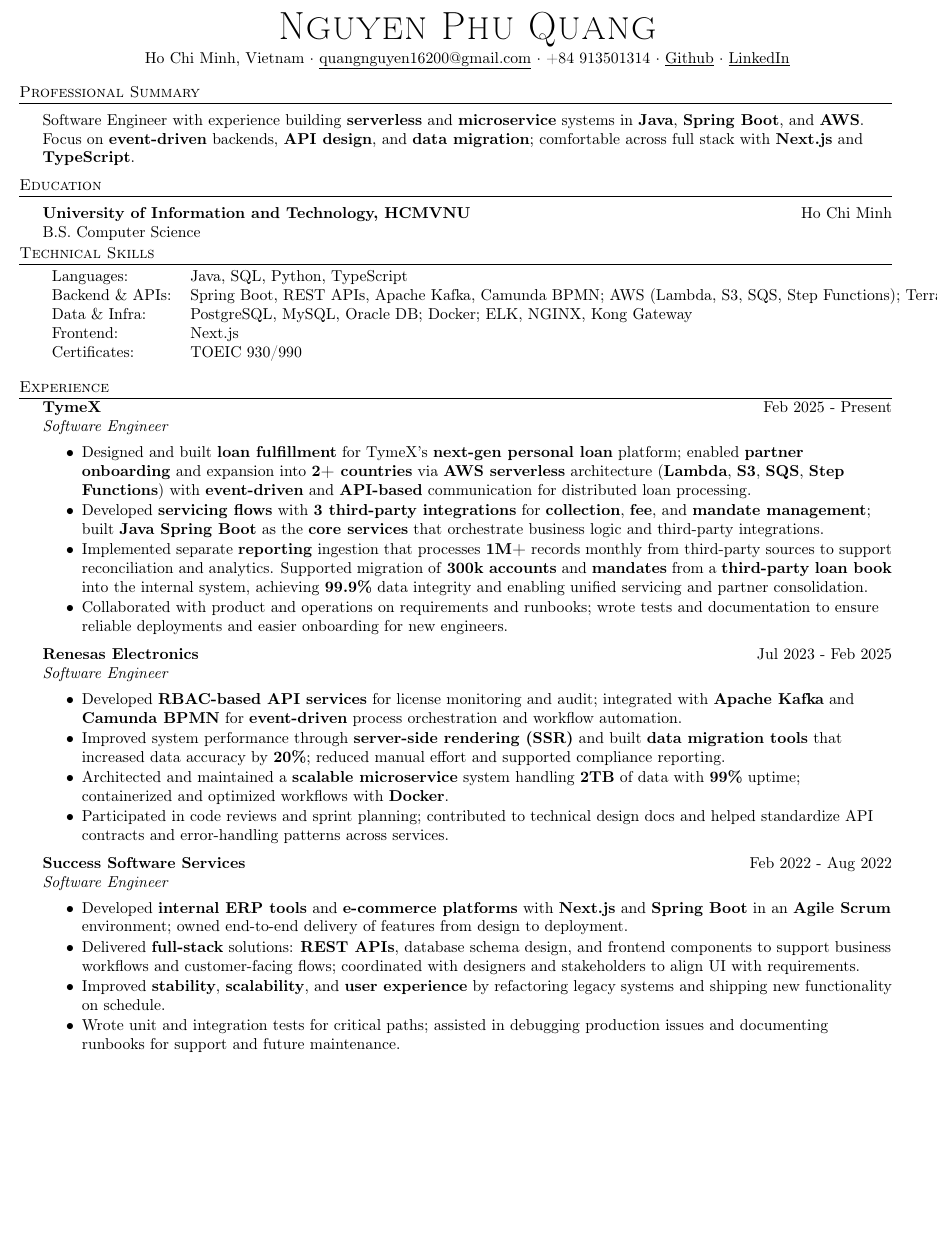
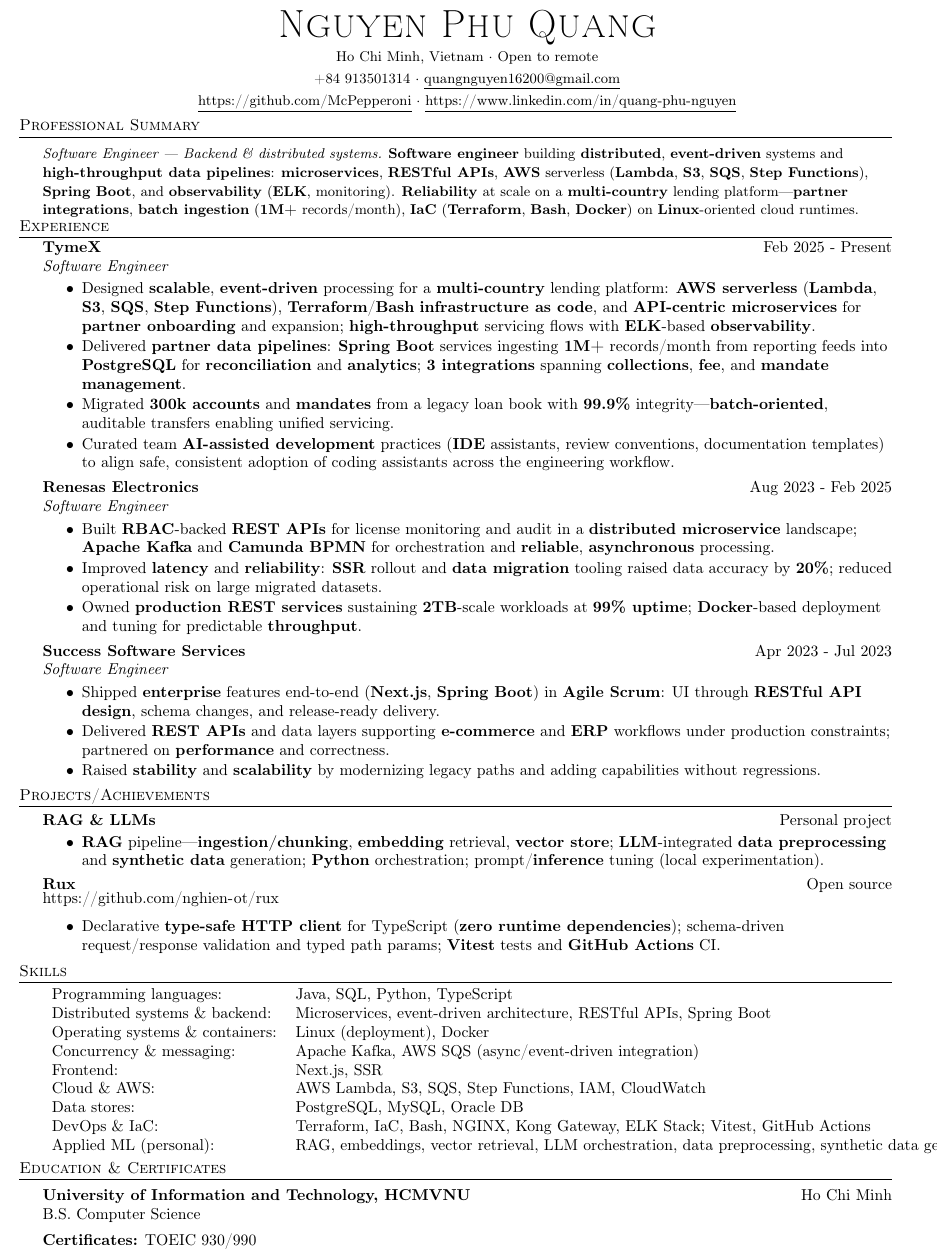
Before and after one commit to McPepperoni/Resume, a LaTeX CV (havard/RESUME-NGUYEN-PHU-QUANG-SOFTWARE-ENGINEER.tex): part of the page, cut so that both start at the same text, the shorter picture padded with empty space. Compiled offline with pdfLaTeX.

Commit message:
update content to resume

```diff
--- a/havard/RESUME-NGUYEN-PHU-QUANG-SOFTWARE-ENGINEER.tex
+++ b/havard/RESUME-NGUYEN-PHU-QUANG-SOFTWARE-ENGINEER.tex
@@ -40,13 +40,13 @@
 
 \def\bull{\vrule height 0.7ex width .7ex depth -.1ex }
 
-% DEFINITIONS FOR RESUME %%%%%%%%%%%%%%%%%%%%%%%
+% DEFINITIONS FOR RESUME (from https://github.com/EISHKARAN/Resume Resume.tex)
 \hypersetup{
  colorlinks=true,
  linkcolor=black,
  filecolor=magenta,
  urlcolor=black,
-  pdftitle={Nguyen Phu Quang - Software Engineer Resume},
+ pdftitle={Nguyen Phu Quang - Resume},
  pdfpagemode=FullScreen,
  }
 
@@ -101,81 +102,110 @@
 \begin{document}
 \vspace*{-40pt}
 
-%==== Profile ====%
+%==== Profile: location; then phone+email; then GitHub+LinkedIn URLs ====%
 \vspace*{-9pt}
 \begin{center}
   {\Huge \scshape {Nguyen Phu Quang}}\\
   \vspace{1mm}
-  Ho Chi Minh, Vietnam $\cdot$ \underline{quangnguyen16200@gmail.com} $\cdot$ +84 913501314 $\cdot$ \href{https://github.com/McPepperoni}{\underline{Github}} $\cdot$ \href{https://linkedin.com/in/quang-phu-nguyen}{\underline{LinkedIn}} \\
+  {\small Ho Chi Minh, Vietnam $\cdot$ Open to remote}\\
+  \vspace{0.8mm}
+  {\small +84 913501314 $\cdot$
+    \href{mailto:quangnguyen16200@gmail.com}{\underline{quangnguyen16200@gmail.com}}}\\
+  \vspace{0.6mm}
+  {\small
+    \href{https://github.com/McPepperoni}{\underline{https://github.com/McPepperoni}} $\cdot$
+    \href{https://www.linkedin.com/in/quang-phu-nguyen}{\underline{https://www.linkedin.com/in/quang-phu-nguyen}}} \\
 \end{center}
 
-%==== Professional Summary ====%
+%==== Professional Summary (content; template has no equivalent section name) ====%
+\vspace{-2mm}
 \header{Professional Summary}
 \vspace{0.5mm}
-Software Engineer with experience building \textbf{serverless} and \textbf{microservice} systems in \textbf{Java}, \textbf{Spring Boot}, and \textbf{AWS}. Focus on \textbf{event-driven} backends, \textbf{API design}, and \textbf{data migration}; comfortable across full stack with \textbf{Next.js} and \textbf{TypeScript}.
-\vspace{2mm}
+{\small
+  \textit{Software Engineer --- Backend \& distributed systems.} \textbf{Software engineer} building \textbf{distributed}, \textbf{event-driven} systems and \textbf{high-throughput data pipelines}: \textbf{microservices}, \textbf{RESTful APIs}, \textbf{AWS} serverless (\textbf{Lambda}, \textbf{S3}, \textbf{SQS}, \textbf{Step Functions}), \textbf{Spring Boot}, and \textbf{observability} (\textbf{ELK}, monitoring). \textbf{Reliability} at scale on a \textbf{multi-country} lending platform---\textbf{partner integrations}, \textbf{batch ingestion} (\textbf{1M+} records/month), \textbf{IaC} (\textbf{Terraform}, \textbf{Bash}, \textbf{Docker}) on \textbf{Linux}-oriented cloud runtimes.
+}
+\vspace{-0.5mm}
 
-%==== Education ====%
-\header{Education}
+%==== Experience (same structural pattern as EISHKARAN Experience) ====%
+\header{Experience}
+\vspace{-1mm}
+{\textbf{TymeX}}\hfill Feb 2025 - Present \\
+{\textit{Software Engineer}} \
+\vspace{-2mm}
+\begin{itemize}
+  \item Designed \textbf{scalable}, \textbf{event-driven} processing for a \textbf{multi-country} lending platform: \textbf{AWS serverless} (\textbf{Lambda}, \textbf{S3}, \textbf{SQS}, \textbf{Step Functions}), \textbf{Terraform}/\textbf{Bash} \textbf{infrastructure as code}, and \textbf{API-centric microservices} for \textbf{partner onboarding} and expansion; \textbf{high-throughput} servicing flows with \textbf{ELK}-based \textbf{observability}.
+        \vspace{-2.5mm}
+  \item Delivered \textbf{partner data pipelines}: \textbf{Spring Boot} services ingesting \textbf{1M+} records/month from reporting feeds into \textbf{PostgreSQL} for \textbf{reconciliation} and \textbf{analytics}; \textbf{3 integrations} spanning \textbf{collections}, \textbf{fee}, and \textbf{mandate management}.
+        \vspace{-2.5mm}
+  \item Migrated \textbf{300k accounts} and \textbf{mandates} from a legacy loan book with \textbf{99.9\%} integrity---\textbf{batch-oriented}, auditable transfers enabling unified servicing.
+        \vspace{-2.5mm}
+  \item Curated team \textbf{AI-assisted development} practices (\textbf{IDE} assistants, review conventions, documentation templates) to align safe, consistent adoption of coding assistants across the engineering workflow.
+\end{itemize}
+\vspace{-1.5mm}
+
+{\textbf{Renesas Electronics}}\hfill Aug 2023 - Feb 2025 \\
+{\textit{Software Engineer}} \
+\vspace{-2mm}
+\begin{itemize}
+  \item Built \textbf{RBAC}-backed \textbf{REST APIs} for license monitoring and audit in a \textbf{distributed microservice} landscape; \textbf{Apache Kafka} and \textbf{Camunda BPMN} for orchestration and \textbf{reliable}, \textbf{asynchronous} processing.
+        \vspace{-2.5mm}
+  \item Improved \textbf{latency} and \textbf{reliability}: \textbf{SSR} rollout and \textbf{data migration} tooling raised data accuracy by \textbf{20\%}; reduced operational risk on large migrated datasets.
+        \vspace{-2.5mm}
+  \item Owned \textbf{production REST services} sustaining \textbf{2TB}-scale workloads at \textbf{99\% uptime}; \textbf{Docker}-based deployment and tuning for predictable \textbf{throughput}.
+\end{itemize}
+\vspace{-1.5mm}
+
+{\textbf{Success Software Services}}\hfill Apr 2023 - Jul 2023 \\
+{\textit{Software Engineer}} \
+\vspace{-2mm}
+\begin{itemize}
+  \item Shipped \textbf{enterprise} features end-to-end (\textbf{Next.js}, \textbf{Spring Boot}) in \textbf{Agile Scrum}: UI through \textbf{RESTful API design}, schema changes, and release-ready delivery.
+        \vspace{-2.5mm}
+  \item Delivered \textbf{REST APIs} and data layers supporting \textbf{e-commerce} and \textbf{ERP} workflows under production constraints; partnered on \textbf{performance} and correctness.
+        \vspace{-2.5mm}
+  \item Raised \textbf{stability} and \textbf{scalability} by modernizing legacy paths and adding capabilities without regressions.
+\end{itemize}
+\vspace{-1.5mm}
+
+%==== Projects/Achievements (EISHKARAN: bold title \hfill date; optional \url; then itemize) ====%
+\header{Projects/Achievements}
+{\textbf{RAG \& LLMs}} \hfill Personal project \\
+\vspace{-3mm}
+\begin{itemize}
+  \item \textbf{RAG} pipeline---\textbf{ingestion/chunking}, \textbf{embedding} retrieval, \textbf{vector store}; \textbf{LLM}-integrated \textbf{data preprocessing} and \textbf{synthetic data} generation; \textbf{Python} orchestration; prompt/\textbf{inference} tuning (local experimentation).
+\end{itemize}
+\vspace{-2.5mm}
+{\textbf{Rux}} \hfill Open source \\
+\vspace{-1mm}
+\url{https://github.com/nghien-ot/rux} \\
+\vspace{-1.5mm}
+\begin{itemize}
+  \item Declarative \textbf{type-safe HTTP client} for TypeScript (\textbf{zero runtime dependencies}); schema-driven request/response validation and typed path params; \textbf{Vitest} tests and \textbf{GitHub Actions} CI.
+\end{itemize}
+\vspace{-2mm}
+
+%==== Skills (EISHKARAN: tabular { l l }) ====%
+\header{Skills}
+\vspace{0.5mm}
+\begin{tabular}{ l l }
+  Programming languages:           & Java, SQL, Python, TypeScript                                                                       \\
+  Distributed systems \& backend:  & Microservices, event-driven architecture, RESTful APIs, Spring Boot                                 \\
+  Operating systems \& containers: & Linux (deployment), Docker                                                                          \\
+  Concurrency \& messaging:        & Apache Kafka, AWS SQS (async/event-driven integration)                                              \\
+  Frontend:                        & Next.js, SSR                                                                                        \\
+  Cloud \& AWS:                    & AWS Lambda, S3, SQS, Step Functions, IAM, CloudWatch                                                \\
+  Data stores:                     & PostgreSQL, MySQL, Oracle DB                                                                        \\
+  DevOps \& IaC:                   & Terraform, IaC, Bash, NGINX, Kong Gateway, ELK Stack; Vitest, GitHub Actions                        \\
+  Applied ML (personal):           & RAG, embeddings, vector retrieval, LLM orchestration, data preprocessing, synthetic data generation \\
+\end{tabular}
+
+\vspace{1mm}
+%==== Education \& Certificates (EISHKARAN Education layout: \textbf{School}\hfill City; degree line) ====%
+\header{Education \& Certificates}
 \vspace{0.5mm}
 \textbf{University of Information and Technology, HCMVNU}\hfill Ho Chi Minh\\
 B.S. Computer Science\\
-\vspace{0.5mm}
-
-%==== Skills ====%
-\header{Technical Skills}
-\vspace{0.5mm}
-\begin{tabular}{ l l }
-  Languages: & Java, SQL, Python, TypeScript \\
-  Backend \& APIs: & Spring Boot, REST APIs, Apache Kafka, Camunda BPMN; AWS (Lambda, S3, SQS, Step Functions); Terraform \\
-  Data \& Infra: & PostgreSQL, MySQL, Oracle DB; Docker; ELK, NGINX, Kong Gateway \\
-  Frontend: & Next.js \\
-  Certificates: & TOEIC 930/990 \\
-\end{tabular}
-\vspace{2mm}
-
-%==== Experience ====%
-\header{Experience}
-\vspace{-1mm}
-{\textbf{TymeX}}\hfill Feb 2025 - Present \\
-{\textit{Software Engineer}}\\
-\vspace{-2mm}
-\begin{itemize}
-  \item Designed and built \textbf{loan fulfillment} for TymeX's \textbf{next-gen personal loan} platform; enabled \textbf{partner onboarding} and expansion into \textbf{2+ countries} via \textbf{AWS serverless} architecture (\textbf{Lambda}, \textbf{S3}, \textbf{SQS}, \textbf{Step Functions}) with \textbf{event-driven} and \textbf{API-based} communication for distributed loan processing.
-  \vspace{-2.5mm}
-  \item Developed \textbf{servicing flows} with \textbf{3 third-party integrations} for \textbf{collection}, \textbf{fee}, and \textbf{mandate management}; built \textbf{Java Spring Boot} as the \textbf{core services} that orchestrate business logic and third-party integrations.
-  \vspace{-2.5mm}
-  \item Implemented separate \textbf{reporting} ingestion that processes \textbf{1M+} records monthly from third-party sources to support reconciliation and analytics. Supported migration of \textbf{300k accounts} and \textbf{mandates} from a \textbf{third-party loan book} into the internal system, achieving \textbf{99.9\%} data integrity and enabling unified servicing and partner consolidation.
-  \vspace{-2.5mm}
-  \item Collaborated with product and operations on requirements and runbooks; wrote tests and documentation to ensure reliable deployments and easier onboarding for new engineers.
-\end{itemize}
-\vspace{-1.5mm}
-
-{\textbf{Renesas Electronics}}\hfill Jul 2023 - Feb 2025 \\
-{\textit{Software Engineer}}\\
-\vspace{-2mm}
-\begin{itemize}
-  \item Developed \textbf{RBAC-based API services} for license monitoring and audit; integrated with \textbf{Apache Kafka} and \textbf{Camunda BPMN} for \textbf{event-driven} process orchestration and workflow automation.
-  \vspace{-2.5mm}
-  \item Improved system performance through \textbf{server-side rendering (SSR)} and built \textbf{data migration tools} that increased data accuracy by \textbf{20\%}; reduced manual effort and supported compliance reporting.
-  \vspace{-2.5mm}
-  \item Architected and maintained a \textbf{scalable microservice} system handling \textbf{2TB} of data with \textbf{99\%} uptime; containerized and optimized workflows with \textbf{Docker}.
-  \vspace{-2.5mm}
-  \item Participated in code reviews and sprint planning; contributed to technical design docs and helped standardize API contracts and error-handling patterns across services.
-\end{itemize}
-\vspace{-1.5mm}
-
-{\textbf{Success Software Services}}\hfill Feb 2022 - Aug 2022 \\
-{\textit{Software Engineer}}\\
-\vspace{-2mm}
-\begin{itemize}
-  \item Developed \textbf{internal ERP tools} and \textbf{e-commerce platforms} with \textbf{Next.js} and \textbf{Spring Boot} in an \textbf{Agile Scrum} environment; owned end-to-end delivery of features from design to deployment.
-  \vspace{-2.5mm}
-  \item Delivered \textbf{full-stack} solutions: \textbf{REST APIs}, database schema design, and frontend components to support business workflows and customer-facing flows; coordinated with designers and stakeholders to align UI with requirements.
-  \vspace{-2.5mm}
-  \item Improved \textbf{stability}, \textbf{scalability}, and \textbf{user experience} by refactoring legacy systems and shipping new functionality on schedule.
-  \vspace{-2.5mm}
-  \item Wrote unit and integration tests for critical paths; assisted in debugging production issues and documenting runbooks for support and future maintenance.
-\end{itemize}
+\vspace{1.5mm}
+\textbf{Certificates:} TOEIC 930/990\\
 
 \end{document}
```
Also changed, not shown: original/RESUME-NGUYEN-PHU-QUANG-SOFTWARE-ENGINEER.tex (+35 -30 lines), havard/RESUME-NGUYEN-PHU-QUANG-SOFTWARE-ENGINEER.pdf, original/RESUME-NGUYEN-PHU-QUANG-SOFTWARE-ENGINEER.pdf, havard/RESUME-NGUYEN-PHU-QUANG-SOFTWARE-ENGINEER.tex (3 more changed lines). Lines whose indentation alone changed are shown as unchanged.
